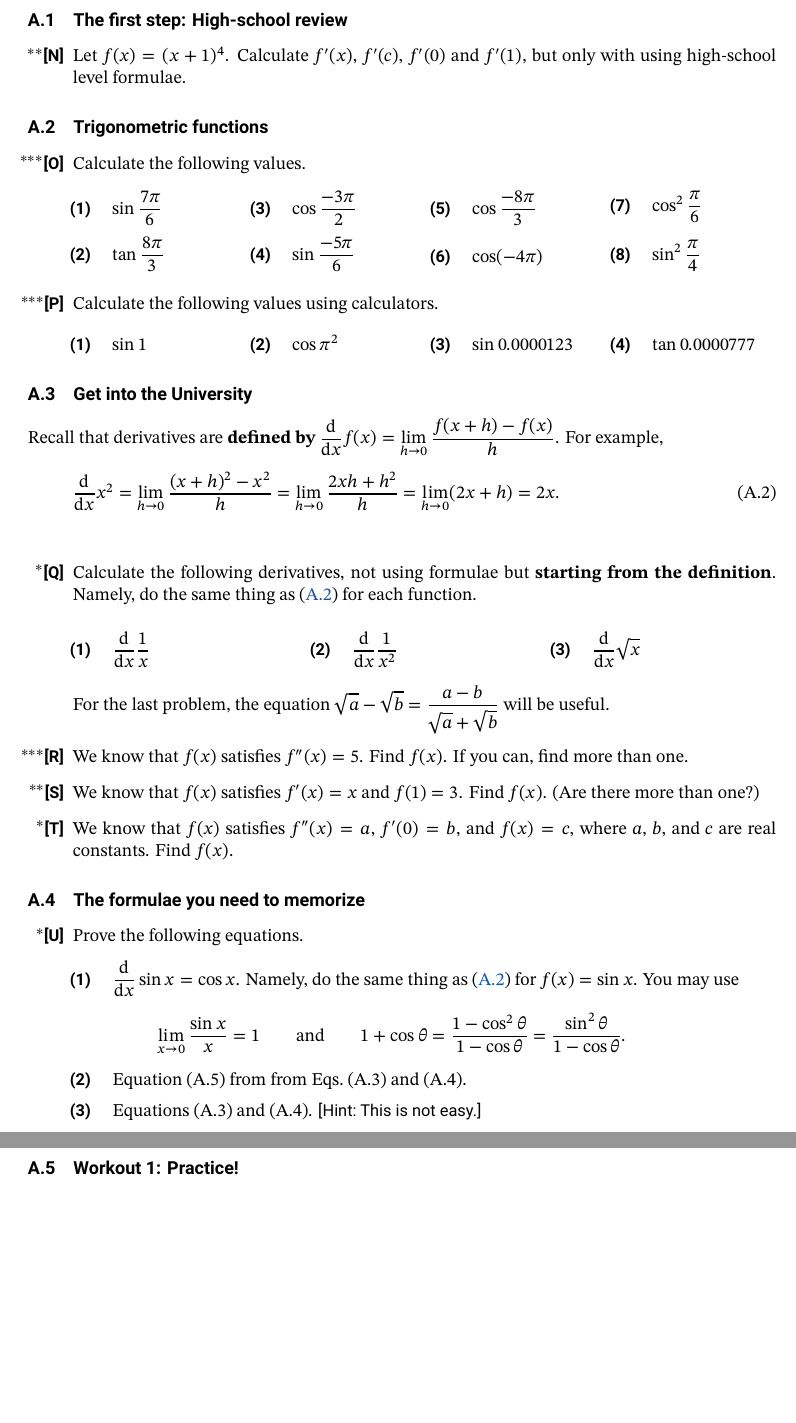
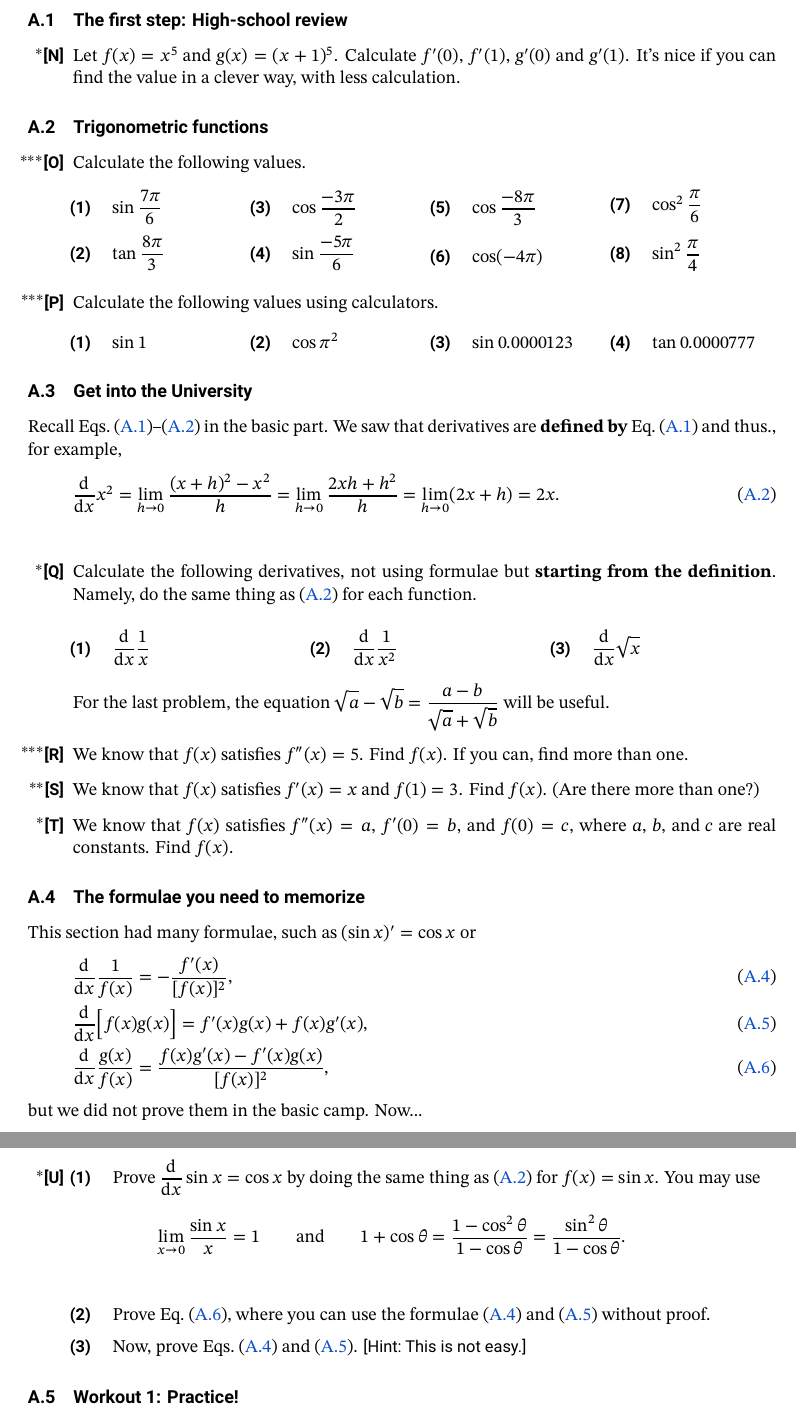
Before and after one commit to misho104/LecturePublic, a LaTeX document (GeneralPhysics/gp1_boot1_deriv_true.tex): two parts of pages 2 and 3 of 4, joined at a grey line, cut so that both start at the same text, the shorter picture padded with empty space. The pictures show the PDF file GeneralPhysics/gp1_boot1_deriv_true.pdf that the author committed with the source.

Commit message:
fix equation numbers

```diff
--- a/GeneralPhysics/gp1_boot1_deriv_true.tex
+++ b/GeneralPhysics/gp1_boot1_deriv_true.tex
@@ -86,7 +95,7 @@ Good Luck!
 \newpage
 \subsection{The first step: High-school review}
 \begin{enumerate}[start=14]
-  \itemB Let $f(x)=(x+1)^4$. Calculate $f'(x)$, $f'(c)$, $f'(0)$ and $f'(1)$, but only with using high-school level formulae.
+  \itemC Let $f(x)=x^5$ and $g(x)=(x+1)^5$. Calculate $f'(0)$, $f'(1)$, $g'(0)$ and $g'(1)$. It's nice if you can find the value in a clever way, with less calculation.
 \end{enumerate}
 
 \subsection{Trigonometric functions}
@@ -113,11 +122,10 @@ Good Luck!
 \end{enumerate}
 
 \subsection{Get into the University}
-Recall that derivatives are \Emph{defined by}
-$\displaystyle\diff{}{x}f(x)=\lim_{h\to 0}\frac{f(x+h)-f(x)}{h}$. For example,
+Recall Eqs.~\eqref{eq:diff}--\eqref{eq:diffdefex} in the basic part. We saw that derivatives are \Emph{defined by} Eq.~\eqref{eq:diff} and thus., for example,
 \begin{equation}
   \diff{}{x}x^2=\lim_{h\to 0}\frac{(x+h)^2-x^2}{h}=\lim_{h\to 0}\frac{2xh+h^2}{h}=\lim_{h\to 0}(2x+h)=2x.
-  \label{eq:diffdefex}\tag{A.2}
+  \tag{\ref{eq:diffdefex}}
 \end{equation}
 \medskip
 \begin{enumerate}[resume]
@@ -132,20 +140,31 @@ $\displaystyle\diff{}{x}f(x)=\lim_{h\to 0}\frac{f(x+h)-f(x)}{h}$. For example,
 
   \itemA We know that $f(x)$ satisfies $f''(x)=5$. Find $f(x)$. If you can, find more than one.
   \itemB We know that $f(x)$ satisfies $f'(x)=x$ and $f(1)=3$. Find $f(x)$. (Are there more than one?)
-  \itemC We know that $f(x)$ satisfies $f''(x)=a$, $f'(0)=b$, and $f(x)=c$, where $a$, $b$, and $c$ are real constants. Find $f(x)$.
+  \itemC We know that $f(x)$ satisfies $f''(x)=a$, $f'(0)=b$, and $f(0)=c$, where $a$, $b$, and $c$ are real constants. Find $f(x)$.
 \end{enumerate}
 
 \subsection{The formulae you need to memorize}
+This section had many formulae, such as $(\sin x)'=\cos x$ or
+\begin{align}
+  &\tag{\ref{eq:reci}} \diff{}{x}\frac{1}{f(x)}=-\frac{f'(x)}{[f(x)]^2},\\
+   &\tag{\ref{eq:prod}} \diff{}{x}\Bigl[f(x)g(x)\Bigr]=f'(x)g(x)+f(x)g'(x),\\
+   &\tag{\ref{eq:quot}} \diff{}{x}\frac{g(x)}{f(x)}=\frac{f(x)g'(x)-f'(x)g(x)}{[f(x)]^2},
+ \end{align}
+ but we did not prove them in the basic camp. Now...
+
+
+
 
 \begin{enumerate}[resume]
- \itemC Prove the following equations.
+ \itemC
 \begin{enumerate}
-  \item $\displaystyle\diff{}{x}\sin x=\cos x$. Namely, do the same thing as \eqref{eq:diffdefex} for $f(x)=\sin x$. You may use
+  \item Prove $\displaystyle\diff{}{x}\sin x=\cos x$ by doing the same thing as \eqref{eq:diffdefex} for $f(x)=\sin x$. You may use
 \begin{equation*}
   \lim_{x\to 0}\frac{\sin x}{x}=1\qquad\text{and}\qquad1+\cos\theta = \frac{1-\cos^2\theta}{1-\cos\theta} = \frac{\sin^2\theta}{1-\cos\theta}.
 \end{equation*}
-  \item Equation (A.5) from from Eqs.~(A.3) and (A.4).
-  \item Equations (A.3) and (A.4). \Hint{This is not easy.}
+\smallskip
+  \item Prove Eq.~\eqref{eq:quot}, where you can use the formulae \eqref{eq:reci} and \eqref{eq:prod} without proof.
+  \item Now, prove Eqs.~\eqref{eq:reci} and \eqref{eq:prod}. \Hint{This is not easy.}
 \end{enumerate}
 \end{enumerate}
 
@@ -164,7 +184,7 @@ $\displaystyle\diff{}{x}f(x)=\lim_{h\to 0}\frac{f(x+h)-f(x)}{h}$. For example,
   \DIFF{\frac{\cos x}{x^3}}
   \DIFF{x^{-n}\sin x}
 \end{menumerate}
-\itemB Use the formula (A.4) repeatedly to calculate the following derivatives.
+\itemB Use the formula \eqref{eq:prod} repeatedly to calculate the following derivatives.
 \begin{menumerate}{2}
   \DIFF{\left(x\cdot\tan x \cdot\sin x\right)}
   \DIFF{(x^2 + 1)(x+1)(x+2)}
```
Also changed, not shown: GeneralPhysics/gp1_boot1_deriv_true.pdf, GeneralPhysics/gp1_boot1_deriv_true.tex (13 more changed lines).
